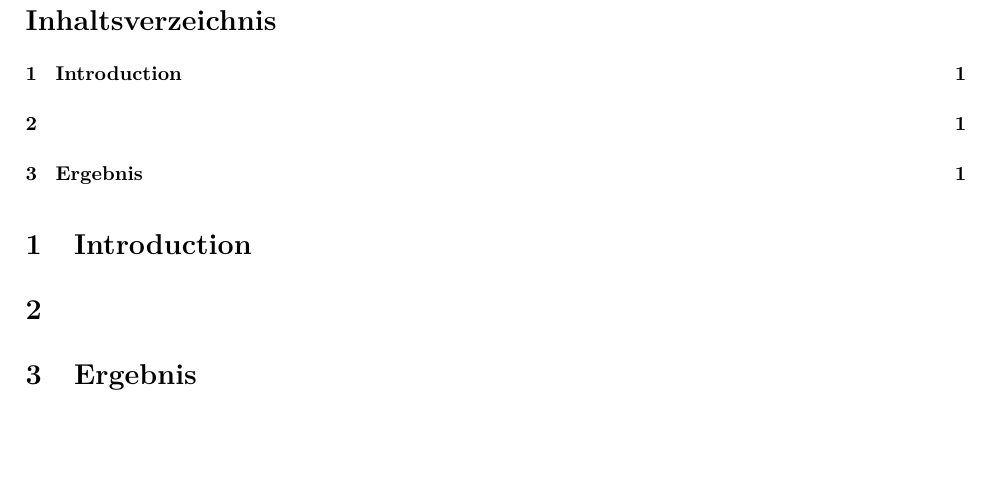
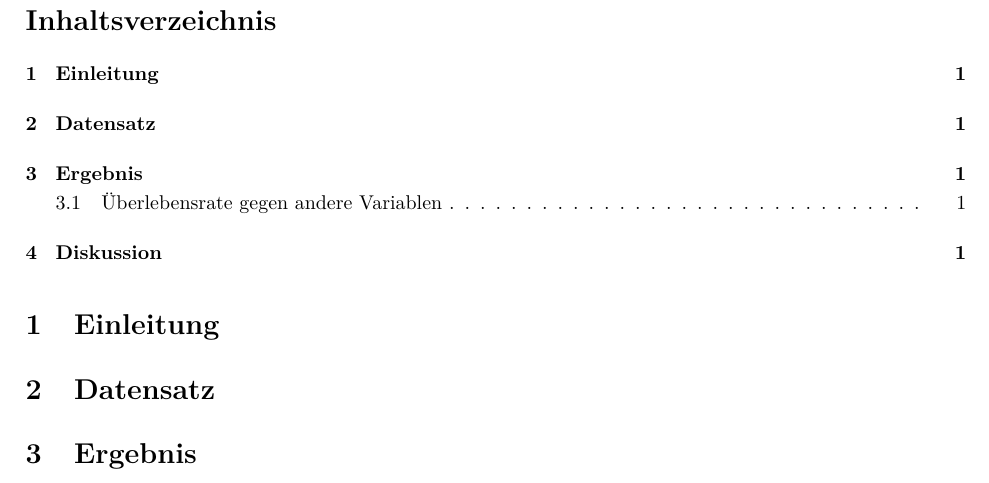
Before and after one commit to capkru/WA_Gruppe_F, a LaTeX document (wa_report/main.tex): part of page 2 of 2, cut so that both start at the same text, the shorter picture padded with empty space. Compiled offline with pdfLaTeX.

Commit message:
Abschnitte aktualisieren

```diff
--- a/wa_report/main.tex
+++ b/wa_report/main.tex
@@ -43,10 +43,15 @@
 
 \end{titlepage}
 \tableofcontents
-\section{Introduction}
+\section{Einleitung}
 
-\section{}
+\section{Datensatz}
 
 \section{Ergebnis}
+\subsection{Überlebensrate gegen andere
+Variablen}
+
+\section{Diskussion}
+
 
 \end{document}
```
